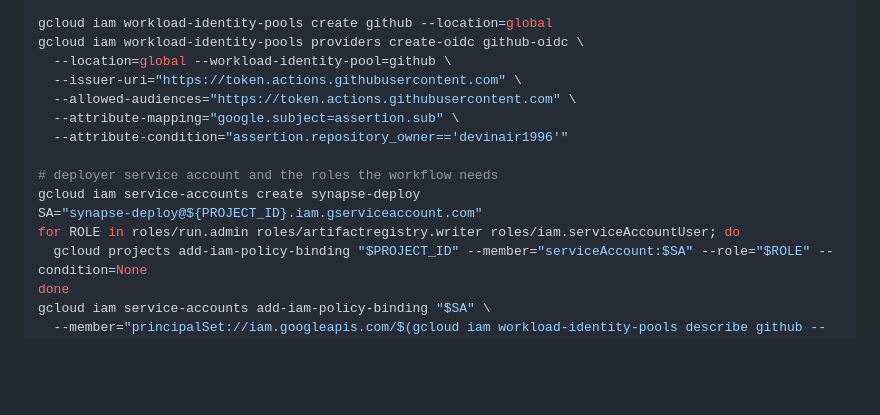
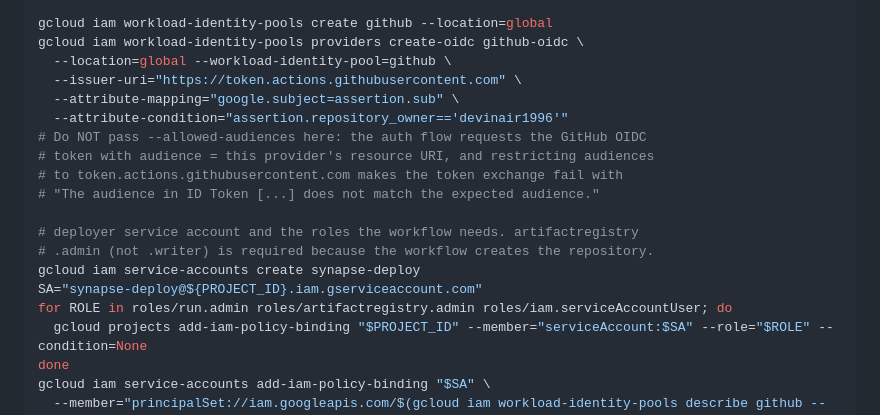
Before and after one commit to devinair1996/synapse, a Markdown page: README.md, the part around the change. Drawn GitHub-style; blank space fills up the shorter version.

Commit message:
DEV-x docs: note WIF audience and artifactregistry.admin requirements
Co-authored-by: Copilot <223556219+Copilot@users.noreply.github.com>

```diff
--- a/README.md
+++ b/README.md
@@ -52,14 +52,18 @@ gcloud iam workload-identity-pools create github --location=global
 gcloud iam workload-identity-pools providers create-oidc github-oidc \
   --location=global --workload-identity-pool=github \
   --issuer-uri="https://token.actions.githubusercontent.com" \
-  --allowed-audiences="https://token.actions.githubusercontent.com" \
   --attribute-mapping="google.subject=assertion.sub" \
   --attribute-condition="assertion.repository_owner=='devinair1996'"
+# Do NOT pass --allowed-audiences here: the auth flow requests the GitHub OIDC
+# token with audience = this provider's resource URI, and restricting audiences
+# to token.actions.githubusercontent.com makes the token exchange fail with
+# "The audience in ID Token [...] does not match the expected audience."
 
-# deployer service account and the roles the workflow needs
+# deployer service account and the roles the workflow needs. artifactregistry
+# .admin (not .writer) is required because the workflow creates the repository.
 gcloud iam service-accounts create synapse-deploy
 SA="synapse-deploy@${PROJECT_ID}.iam.gserviceaccount.com"
-for ROLE in roles/run.admin roles/artifactregistry.writer roles/iam.serviceAccountUser; do
+for ROLE in roles/run.admin roles/artifactregistry.admin roles/iam.serviceAccountUser; do
   gcloud projects add-iam-policy-binding "$PROJECT_ID" --member="serviceAccount:$SA" --role="$ROLE" --condition=None
 done
 gcloud iam service-accounts add-iam-policy-binding "$SA" \
```
